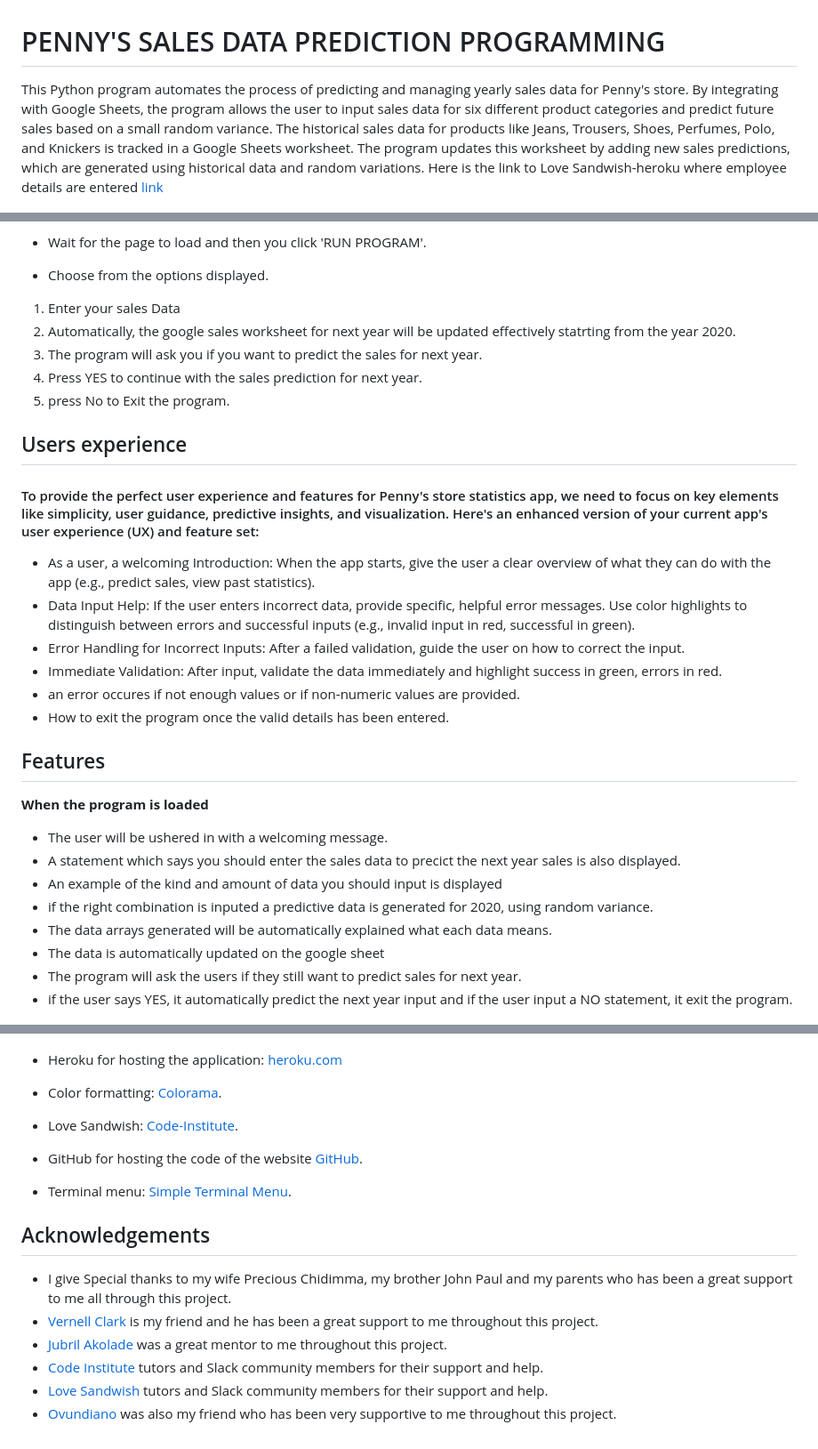
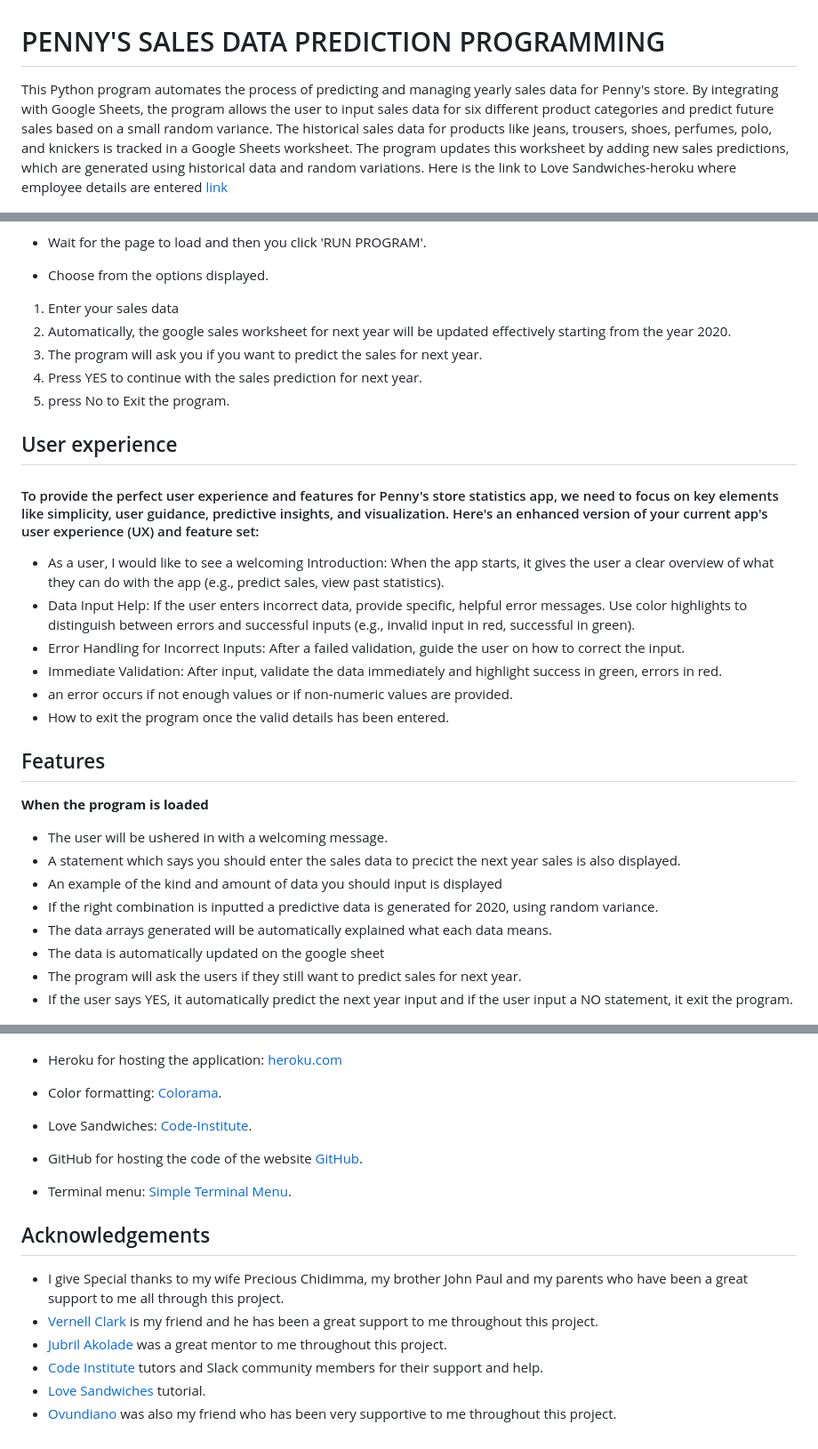
Before and after one commit to Ebuka-martins/Pennys-store-statistics-project, a Markdown page: README.md, 3 parts joined by grey strips. Shown at 89% size. Drawn GitHub-style.

Commit message:
Fix typo errors for README.md

```diff
--- a/README.md
+++ b/README.md
@@ -1,6 +1,6 @@
 # PENNY'S SALES DATA PREDICTION PROGRAMMING
-This Python program automates the process of predicting and managing yearly sales data for Penny's store. By integrating with Google Sheets, the program allows the user to input sales data for six different product categories and predict future sales based on a small random variance. The historical sales data for products like Jeans, Trousers, Shoes, Perfumes, Polo, and Knickers is tracked in a Google Sheets worksheet. The program updates this worksheet by adding new sales predictions, which are generated using historical data and random variations.
- Here is the link to Love Sandwish-heroku where employee details are entered [link](https://sales-prediction-f352ba78f145.herokuapp.com/)
+This Python program automates the process of predicting and managing yearly sales data for Penny's store. By integrating with Google Sheets, the program allows the user to input sales data for six different product categories and predict future sales based on a small random variance. The historical sales data for products like jeans, trousers, shoes, perfumes, polo, and knickers is tracked in a Google Sheets worksheet. The program updates this worksheet by adding new sales predictions, which are generated using historical data and random variations.
+ Here is the link to Love Sandwiches-heroku where employee details are entered [link](https://sales-prediction-f352ba78f145.herokuapp.com/)
 
   ![Penny's Sales Data Prediction Programming](Documentation/front-page.png)
 
@@ -51,21 +51,21 @@ This Python program automates the process of predicting and managing yearly sale
 - Enter the [link](https://sales-prediction-f352ba78f145.herokuapp.com/) alternatively you can also copy the link: `https://sales-prediction-f352ba78f145.herokuapp.com/` and paste it in the browser.
 - Wait for the page to load and then you click 'RUN PROGRAM'.
 - Choose from the options displayed.
-1. Enter your sales Data
-2. Automatically, the google sales worksheet for next year will be updated effectively statrting from the year 2020.
+1. Enter your sales data
+2. Automatically, the google sales worksheet for next year will be updated effectively starting from the year 2020.
 3. The program will ask you if you want to predict the sales for next year.
 4. Press YES to continue with the sales prediction for next year.
 5. press No to Exit the program.
 
 
-## Users experience
+## User experience
 
 #### To provide the perfect user experience and features for Penny's store statistics app, we need to focus on key elements like simplicity, user guidance, predictive insights, and visualization. Here's an enhanced version of your current app's user experience (UX) and feature set:
-- As a user, a welcoming Introduction: When the app starts, give the user a clear overview of what they can do with the app (e.g., predict sales, view past statistics).
+- As a user, I would like to see a welcoming Introduction: When the app starts, it gives the user a clear overview of what they can do with the app (e.g., predict sales, view past statistics).
 - Data Input Help: If the user enters incorrect data, provide specific, helpful error messages. Use color highlights to distinguish between errors and successful inputs (e.g., invalid input in red, successful in green).
 - Error Handling for Incorrect Inputs: After a failed validation, guide the user on how to correct the input.
 - Immediate Validation: After input, validate the data immediately and highlight success in green, errors in red.
-- an error occures if not enough values or if non-numeric values are provided.
+- an error occurs if not enough values or if non-numeric values are provided.
 - How to exit the program once the valid details has been entered.
 
 
@@ -76,11 +76,11 @@ This Python program automates the process of predicting and managing yearly sale
 - The user will be ushered in with a welcoming message.
 - A statement which says you should enter the sales data to precict the next year sales is also displayed.
 - An example of the kind and amount of data you should input is displayed
-- if the right combination is inputed a predictive data is generated for 2020, using random variance.
+- If the right combination is inputted a predictive data is generated for 2020, using random variance.
 - The data arrays generated will be automatically explained what each data means.
 - The data is automatically updated on the google sheet
 - The program will ask the users if they still want to predict sales for next year.
-- if the user says YES, it automatically predict the next year input and if the user input a NO statement, it exit the program.
+- If the user says YES, it automatically predict the next year input and if the user input a NO statement, it exit the program.
 
 ![welcome-message](Documentation/welcome-message.png)
 
@@ -348,16 +348,16 @@ Here is also a tabular representation of the **Features**, **Action**, **Expecte
 
    -  Color formatting: [Colorama](https://pypi.org/project/colorama/).
 
-   - Love Sandwish: [Code-Institute](https://codeinstitute.net/).
+   - Love Sandwiches: [Code-Institute](https://codeinstitute.net/).
 
    - GitHub for hosting the code of the website [GitHub](https://github.com/).
 
    -  Terminal menu: [Simple Terminal Menu](https://pypi.org/project/simple-term-menu/).
 
 ## Acknowledgements
-- I give Special thanks to my wife Precious Chidimma, my brother John Paul and my parents who has been a great support to me all through this project.
+- I give Special thanks to my wife Precious Chidimma, my brother John Paul and my parents who have been a great support to me all through this project.
  - [Vernell Clark](https://github.com/VCGithubCode) is my friend and he has been a great support to me throughout this project.
  - [Jubril Akolade](https://github.com/Jubrillionaire) was a great mentor to me throughout this project.
  -  [Code Institute](https://codeinstitute.net/) tutors and Slack community members for their support and help.
- -  [Love Sandwish](https://codeinstitute.net/) tutors and Slack community members for their support and help.
+ -  [Love Sandwiches](https://codeinstitute.net/) tutorial.
  - [Ovundiano](https://github.com/Ovundiano) was also my friend who has been very supportive to me throughout this project.
```
Also changed, not shown: other parts of README.md (+11 -11 lines).
